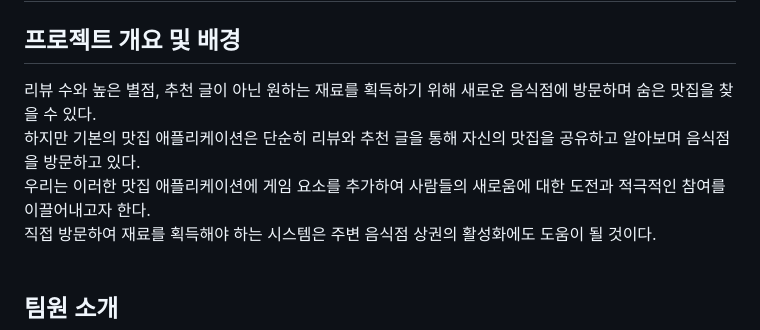
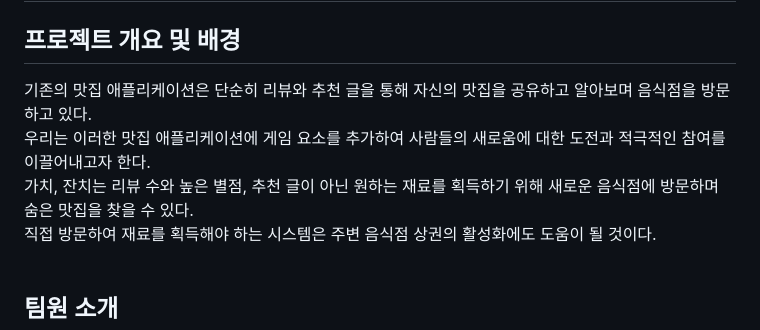
Before and after one commit to lee-giho/gachi_janchi, a Markdown page: README.md, the part around the change. GitHub-like rendering.

```diff
--- a/README.md
+++ b/README.md
@@ -4,9 +4,9 @@
 
 
 ## 프로젝트 개요 및 배경
-리뷰 수와 높은 별점, 추천 글이 아닌 원하는 재료를 획득하기 위해 새로운 음식점에 방문하며 숨은 맛집을 찾을 수 있다.<br>
-하지만 기본의 맛집 애플리케이션은 단순히 리뷰와 추천 글을 통해 자신의 맛집을 공유하고 알아보며 음식점을 방문하고 있다.<br>
+기존의 맛집 애플리케이션은 단순히 리뷰와 추천 글을 통해 자신의 맛집을 공유하고 알아보며 음식점을 방문하고 있다.<br>
 우리는 이러한 맛집 애플리케이션에 게임 요소를 추가하여 사람들의 새로움에 대한 도전과 적극적인 참여를 이끌어내고자 한다.<br>
+가치, 잔치는 리뷰 수와 높은 별점, 추천 글이 아닌 원하는 재료를 획득하기 위해 새로운 음식점에 방문하며 숨은 맛집을 찾을 수 있다.<br>
 직접 방문하여 재료를 획득해야 하는 시스템은 주변 음식점 상권의 활성화에도 도움이 될 것이다.<br>
 <br>
 
```
